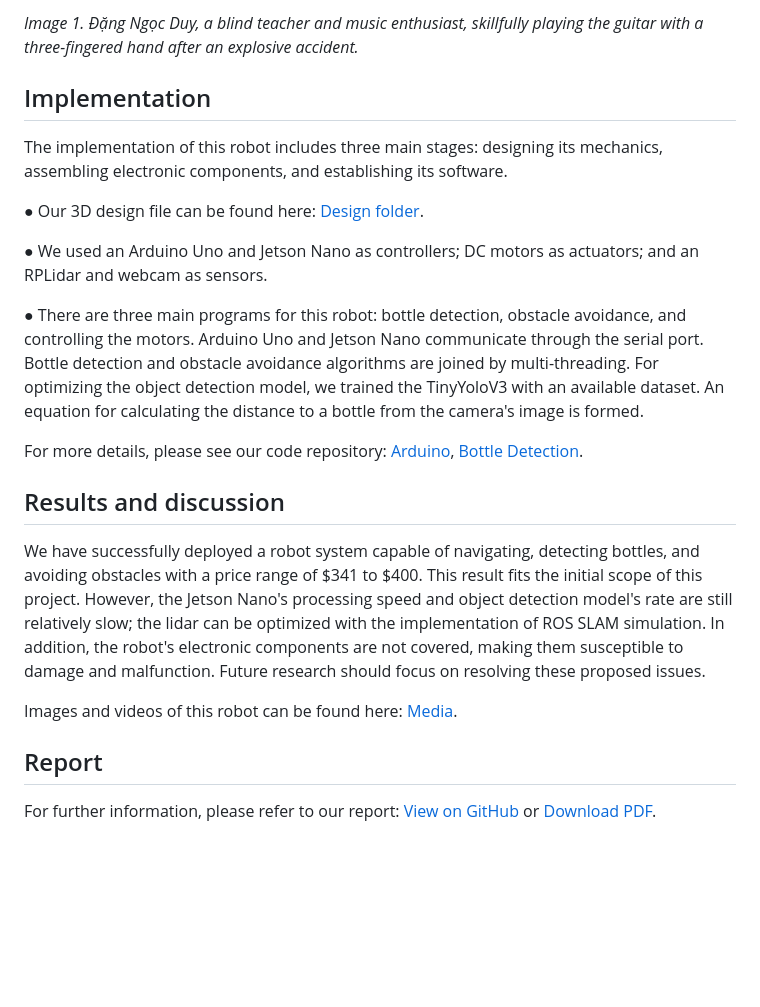
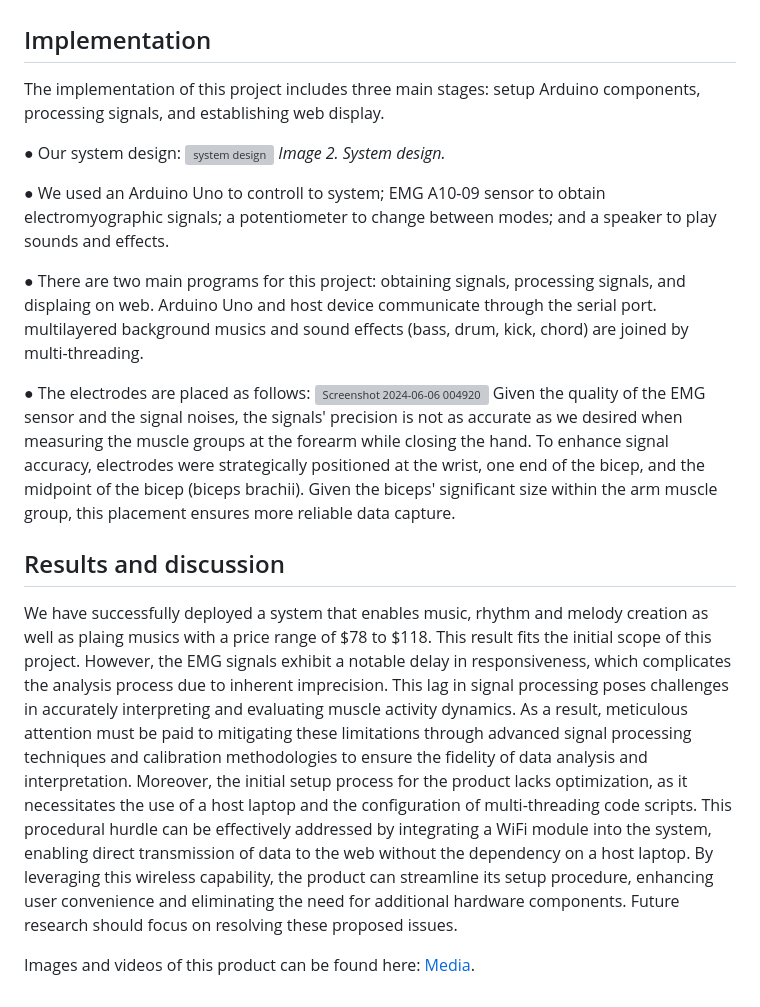
Before and after one commit to dngvmnh/EMusicPulse, a Markdown page: README.md, the part around one of its changes. GitHub-like rendering; blank space fills up the shorter version; grey boxes are pictures that could not be loaded.

```diff
--- a/README.md
+++ b/README.md
@@ -22,23 +22,23 @@ This project is carried out as an effort to
 
-_Image 1. Đặng Ngọc Duy, a blind teacher and music enthusiast, skillfully playing the guitar with a three-fingered hand after an explosive accident._
 ## Implementation
 
-The implementation of this robot includes three main stages: designing its mechanics, assembling electronic components, and establishing its software.
+The implementation of this project includes three main stages: setup Arduino components, processing signals, and establishing web display.
 
-● Our 3D design file can be found here: [Design folder](https://github.com/dngvmnh/Trash_Collecting_Robot/tree/main/Robot_Design).
+● Our system design:
+![system design](https://github.com/dngvmnh/EMusicPulse/assets/133772077/10853052-1546-47bf-9715-01d42129c3fc)
+_Image 2. System design._
 
-● We used an Arduino Uno and Jetson Nano as controllers; DC motors as actuators; and an RPLidar and webcam as sensors.
 
-● There are three main programs for this robot: bottle detection, obstacle avoidance, and controlling the motors. Arduino Uno and Jetson Nano communicate through the serial port. Bottle detection and obstacle avoidance algorithms are joined by multi-threading. For optimizing the object detection model, we trained the TinyYoloV3 with an available dataset. An equation for calculating the distance to a bottle from the camera's image is formed.
+● We used an Arduino Uno to controll to system; EMG A10-09 sensor to obtain electromyographic signals; a potentiometer to change between modes; and a speaker to play sounds and effects.
 
-For more details, please see our code repository: [Arduino](https://github.com/dngvmnh/Trash_Collecting_Robot/tree/main/Arduino), [Bottle Detection](https://github.com/dngvmnh/Trash_Collecting_Robot/tree/main/Bottle_Detection).
+● There are two main programs for this project: obtaining signals, processing signals, and displaing on web. Arduino Uno and host device communicate through the serial port. multilayered background musics and sound effects (bass, drum, kick, chord) are joined by multi-threading.
+
+●  The electrodes are placed as follows:
+![Screenshot 2024-06-06 004920](https://github.com/dngvmnh/EMusicPulse/assets/133772077/a549bb97-cd4d-4d81-8a0e-f9bfc0cd5946)
+Given the quality of the EMG sensor and the signal noises, the signals' precision is not as accurate as we desired when measuring the muscle groups at the forearm while closing the hand. To enhance signal accuracy, electrodes were strategically positioned at the wrist, one end of the bicep, and the midpoint of the bicep (biceps brachii). Given the biceps' significant size within the arm muscle group, this placement ensures more reliable data capture.
 
 ## Results and discussion
 
-We have successfully deployed a robot system capable of navigating, detecting bottles, and avoiding obstacles with a price range of $341 to $400. This result fits the initial scope of this project. However, the Jetson Nano's processing speed and object detection model's rate are still relatively slow; the lidar can be optimized with the implementation of ROS SLAM simulation. In addition, the robot's electronic components are not covered, making them susceptible to damage and malfunction. Future research should focus on resolving these proposed issues.
+We have successfully deployed a system that enables music, rhythm and melody creation as well as plaing musics with a price range of $78 to $118. This result fits the initial scope of this project. However, the EMG signals exhibit a notable delay in responsiveness, which complicates the analysis process due to inherent imprecision. This lag in signal processing poses challenges in accurately interpreting and evaluating muscle activity dynamics. As a result, meticulous attention must be paid to mitigating these limitations through advanced signal processing techniques and calibration methodologies to ensure the fidelity of data analysis and interpretation. Moreover, the initial setup process for the product lacks optimization, as it necessitates the use of a host laptop and the configuration of multi-threading code scripts. This procedural hurdle can be effectively addressed by integrating a WiFi module into the system, enabling direct transmission of data to the web without the dependency on a host laptop. By leveraging this wireless capability, the product can streamline its setup procedure, enhancing user convenience and eliminating the need for additional hardware components. Future research should focus on resolving these proposed issues.
 
-Images and videos of this robot can be found here: [Media](https://github.com/dngvmnh/Trash_Collecting_Robot/tree/main/Results/Media).
-
-## Report
-
-For further information, please refer to our report: [View on GitHub](https://github.com/dngvmnh/Trash_Collecting_Robot/blob/main/Results/Report/PII%20-%20Report%20-%20FUV.pdf) or [Download PDF](https://github.com/dngvmnh/Trash_Collecting_Robot/raw/main/Results/Report/PII%20-%20Report%20-%20FUV.pdf).
+Images and videos of this product can be found here: [Media](https://github.com/dngvmnh/EMusicPulse/tree/main/Media).
```
Also changed, not shown: other parts of README.md (+2 -2 lines).
